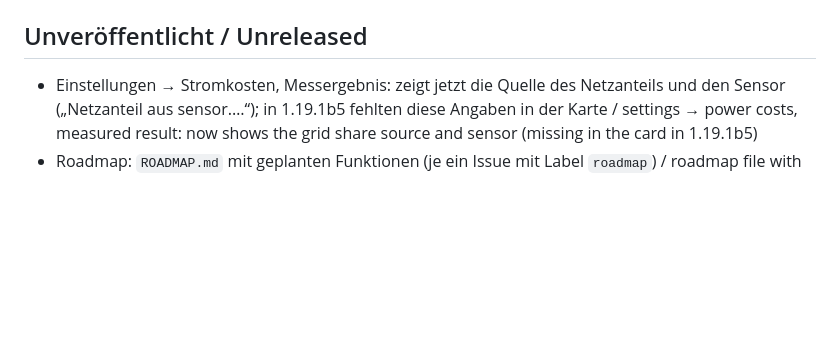
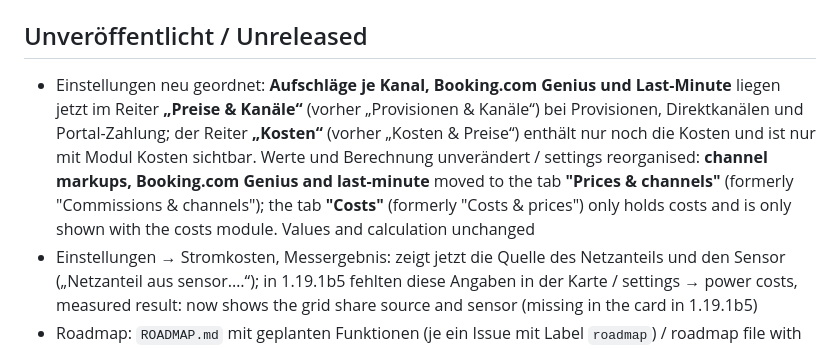
Before and after one commit to Grunor/ha-Smoobu, a Markdown page: CHANGELOG.md, the part around the change. GitHub-like rendering; blank space fills up the shorter version.

```diff
--- a/CHANGELOG.md
+++ b/CHANGELOG.md
@@ -8,6 +8,7 @@ Changes are collected on the `develop` branch under "Unreleased". A release is c
 
 ## Unveröffentlicht / Unreleased
 
+- Einstellungen neu geordnet: **Aufschläge je Kanal, Booking.com Genius und Last-Minute** liegen jetzt im Reiter **„Preise & Kanäle“** (vorher „Provisionen & Kanäle“) bei Provisionen, Direktkanälen und Portal-Zahlung; der Reiter **„Kosten“** (vorher „Kosten & Preise“) enthält nur noch die Kosten und ist nur mit Modul Kosten sichtbar. Werte und Berechnung unverändert / settings reorganised: **channel markups, Booking.com Genius and last-minute** moved to the tab **"Prices & channels"** (formerly "Commissions & channels"); the tab **"Costs"** (formerly "Costs & prices") only holds costs and is only shown with the costs module. Values and calculation unchanged
 - Einstellungen → Stromkosten, Messergebnis: zeigt jetzt die Quelle des Netzanteils und den Sensor („Netzanteil aus sensor.…“); in 1.19.1b5 fehlten diese Angaben in der Karte / settings → power costs, measured result: now shows the grid share source and sensor (missing in the card in 1.19.1b5)
 - Roadmap: `ROADMAP.md` mit geplanten Funktionen (je ein Issue mit Label `roadmap`) / roadmap file with planned features (one issue each, label `roadmap`) und öffentliches [Roadmap-Board](https://github.com/users/Grunor/projects/1) / and public roadmap board
 
```
Also changed, not shown: README.md (+4 -4 lines), docs/screenshots/seite_einstellungen_kosten_hell.png, docs/screenshots/seite_einstellungen_provisionen_hell.png, 1 other file.
